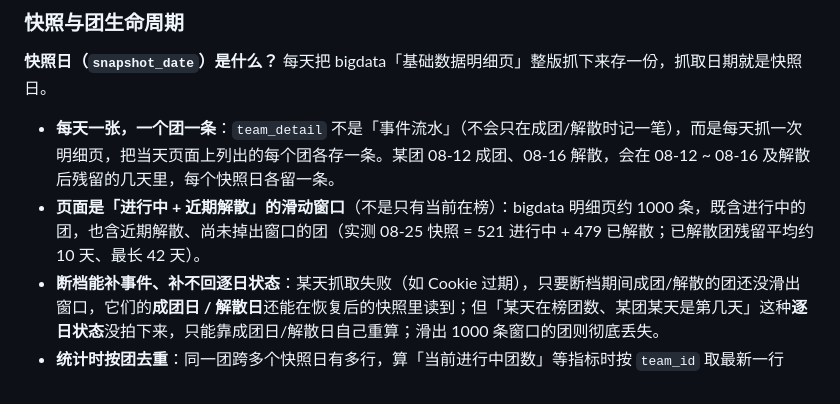
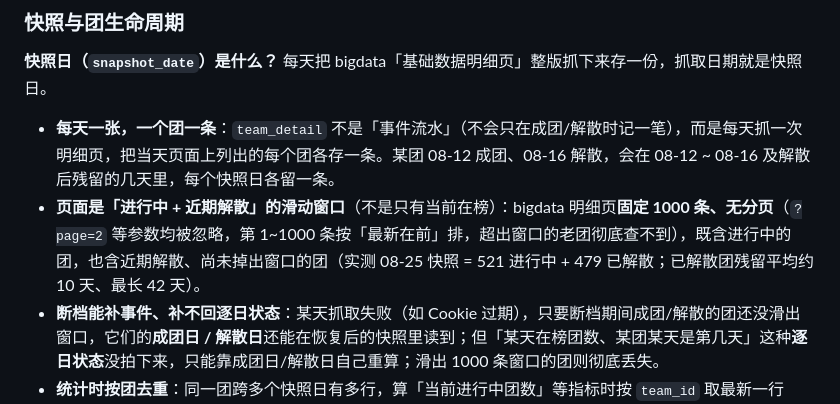
Before and after one commit to kiya-ya/lessono, a Markdown page: README.md, the part around the change. Drawn GitHub-style.

Commit message:
README: 明细页确认固定1000条无分页(实测 ?page=2 等参数被忽略), 超出窗口老团彻底查不到
Co-Authored-By: Claude <noreply@anthropic.com>

```diff
--- a/README.md
+++ b/README.md
@@ -256,7 +256,7 @@ python setup_task.py
 **快照日（`snapshot_date`）是什么？** 每天把 bigdata「基础数据明细页」整版抓下来存一份，抓取日期就是快照日。
 
 - **每天一张，一个团一条**：`team_detail` 不是「事件流水」（不会只在成团/解散时记一笔），而是每天抓一次明细页，把当天页面上列出的每个团各存一条。某团 08-12 成团、08-16 解散，会在 08-12 ~ 08-16 及解散后残留的几天里，每个快照日各留一条。
-- **页面是「进行中 + 近期解散」的滑动窗口**（不是只有当前在榜）：bigdata 明细页约 1000 条，既含进行中的团，也含近期解散、尚未掉出窗口的团（实测 08-25 快照 = 521 进行中 + 479 已解散；已解散团残留平均约 10 天、最长 42 天）。
+- **页面是「进行中 + 近期解散」的滑动窗口**（不是只有当前在榜）：bigdata 明细页**固定 1000 条、无分页**（`?page=2` 等参数均被忽略，第 1~1000 条按「最新在前」排，超出窗口的老团彻底查不到），既含进行中的团，也含近期解散、尚未掉出窗口的团（实测 08-25 快照 = 521 进行中 + 479 已解散；已解散团残留平均约 10 天、最长 42 天）。
 - **断档能补事件、补不回逐日状态**：某天抓取失败（如 Cookie 过期），只要断档期间成团/解散的团还没滑出窗口，它们的**成团日 / 解散日**还能在恢复后的快照里读到；但「某天在榜团数、某团某天是第几天」这种**逐日状态**没拍下来，只能靠成团日/解散日自己重算；滑出 1000 条窗口的团则彻底丢失。
 - **统计时按团去重**：同一团跨多个快照日有多行，算「当前进行中团数」等指标时按 `team_id` 取最新一行（`MAX(rowid) … GROUP BY team_id`）。
 
```
